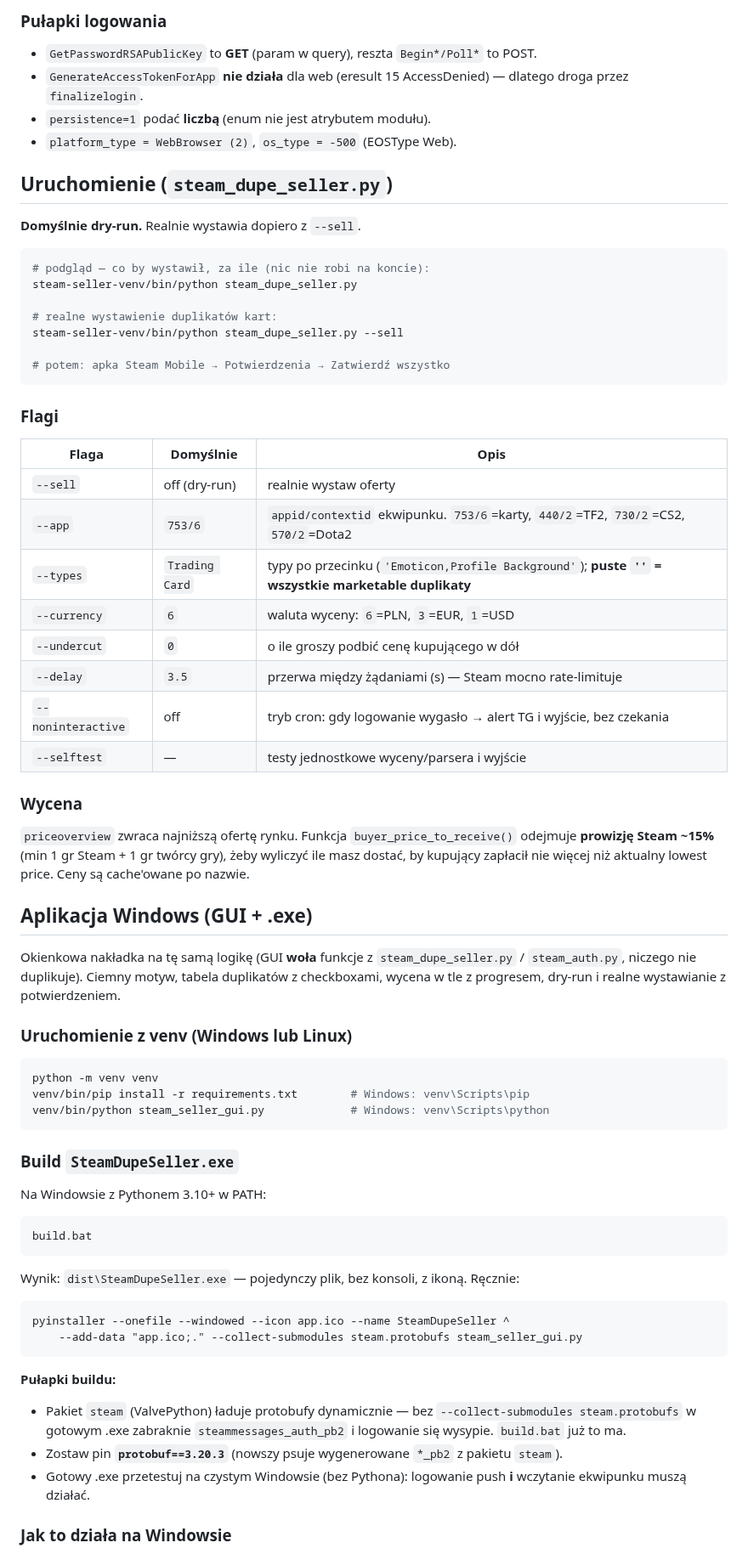
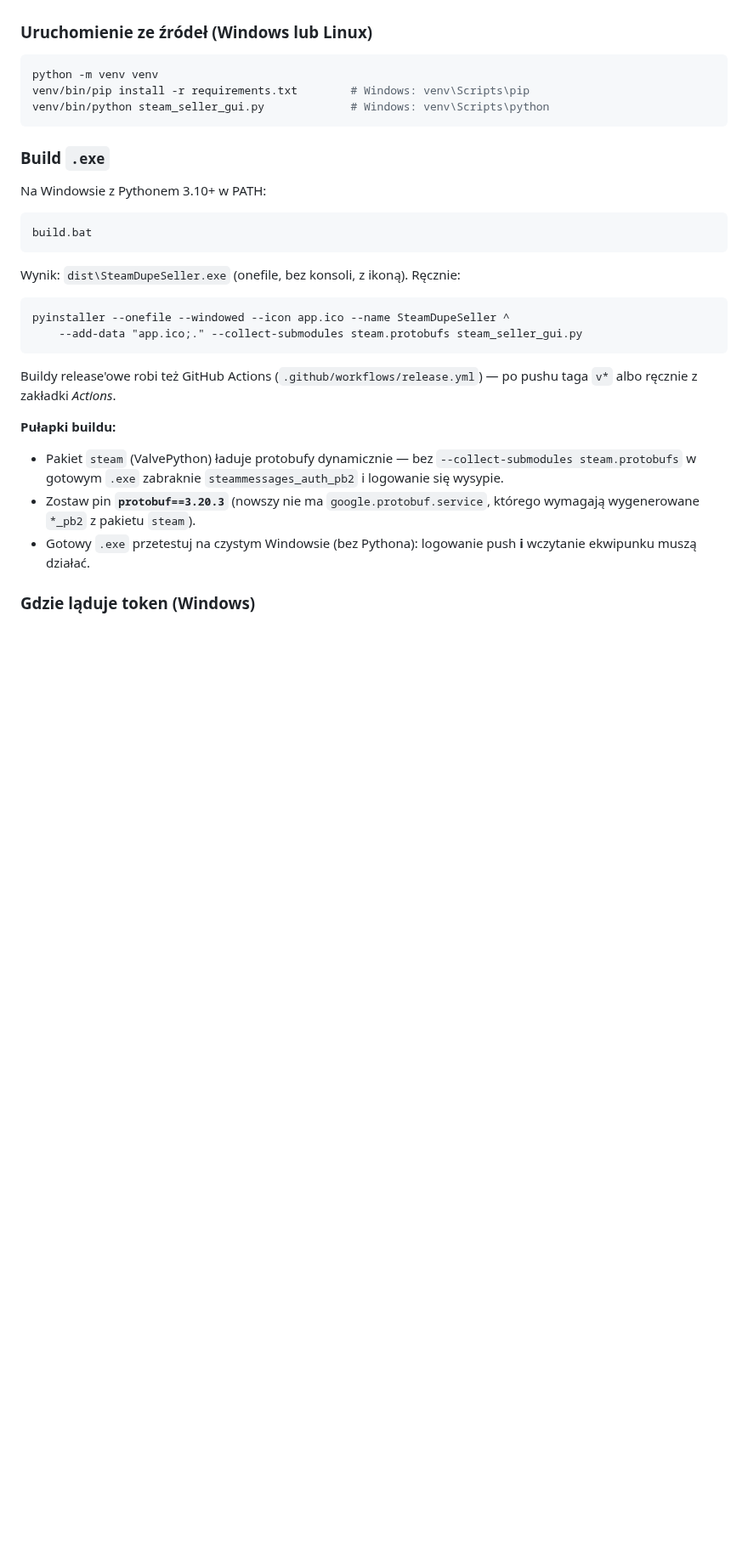
Before and after one commit to PiotrKajor/DupeDealer, a Markdown page: README.md, the part around one of its changes. Shown at 85% size. Drawn GitHub-style; blank space fills up the shorter version.

````diff
--- a/README.md
+++ b/README.md
@@ -70,51 +50,4 @@ steam-seller-venv/bin/python steam_auth.py --cookie  # debug: wypisz aktualne ci
-### Pułapki logowania
-
-- `GetPasswordRSAPublicKey` to **GET** (param w query), reszta `Begin*/Poll*` to POST.
-- `GenerateAccessTokenForApp` **nie działa** dla web (eresult 15 AccessDenied) — dlatego
-  droga przez `finalizelogin`.
-- `persistence=1` podać **liczbą** (enum nie jest atrybutem modułu).
-- `platform_type = WebBrowser (2)`, `os_type = -500` (EOSType Web).
-
-## Uruchomienie (`steam_dupe_seller.py`)
-
-**Domyślnie dry-run.** Realnie wystawia dopiero z `--sell`.
-
-```bash
-# podgląd — co by wystawił, za ile (nic nie robi na koncie):
-steam-seller-venv/bin/python steam_dupe_seller.py
-
-# realne wystawienie duplikatów kart:
-steam-seller-venv/bin/python steam_dupe_seller.py --sell
-
-# potem: apka Steam Mobile → Potwierdzenia → Zatwierdź wszystko
-```
-
-### Flagi
-
-| Flaga | Domyślnie | Opis |
-|-------|-----------|------|
-| `--sell` | off (dry-run) | realnie wystaw oferty |
-| `--app` | `753/6` | `appid/contextid` ekwipunku. `753/6`=karty, `440/2`=TF2, `730/2`=CS2, `570/2`=Dota2 |
-| `--types` | `Trading Card` | typy po przecinku (`'Emoticon,Profile Background'`); **puste `''` = wszystkie marketable duplikaty** |
-| `--currency` | `6` | waluta wyceny: `6`=PLN, `3`=EUR, `1`=USD |
-| `--undercut` | `0` | o ile groszy podbić cenę kupującego w dół |
-| `--delay` | `3.5` | przerwa między żądaniami (s) — Steam mocno rate-limituje |
-| `--noninteractive` | off | tryb cron: gdy logowanie wygasło → alert TG i wyjście, bez czekania |
-| `--selftest` | — | testy jednostkowe wyceny/parsera i wyjście |
-
-### Wycena
-
-`priceoverview` zwraca najniższą ofertę rynku. Funkcja `buyer_price_to_receive()` odejmuje
-**prowizję Steam ~15%** (min 1 gr Steam + 1 gr twórcy gry), żeby wyliczyć ile masz dostać,
-by kupujący zapłacił nie więcej niż aktualny lowest price. Ceny są cache'owane po nazwie.
-
-## Aplikacja Windows (GUI + .exe)
-
-Okienkowa nakładka na tę samą logikę (GUI **woła** funkcje z `steam_dupe_seller.py` /
-`steam_auth.py`, niczego nie duplikuje). Ciemny motyw, tabela duplikatów z checkboxami,
-wycena w tle z progresem, dry-run i realne wystawianie z potwierdzeniem.
-
-### Uruchomienie z venv (Windows lub Linux)
+### Uruchomienie ze źródeł (Windows lub Linux)
 
 ```bash
 python -m venv venv
@@ -122,7 +55,7 @@ venv/bin/pip install -r requirements.txt        # Windows: venv\Scripts\pip
 venv/bin/python steam_seller_gui.py             # Windows: venv\Scripts\python
 ```
 
-### Build `SteamDupeSeller.exe`
+### Build `.exe`
 
 Na Windowsie z Pythonem 3.10+ w PATH:
 
@@ -130,21 +63,25 @@ Na Windowsie z Pythonem 3.10+ w PATH:
 build.bat
 ```
 
-Wynik: `dist\SteamDupeSeller.exe` — pojedynczy plik, bez konsoli, z ikoną. Ręcznie:
+Wynik: `dist\SteamDupeSeller.exe` (onefile, bez konsoli, z ikoną). Ręcznie:
 
 ```bat
 pyinstaller --onefile --windowed --icon app.ico --name SteamDupeSeller ^
     --add-data "app.ico;." --collect-submodules steam.protobufs steam_seller_gui.py
 ```
 
+Buildy release'owe robi też GitHub Actions (`.github/workflows/release.yml`) — po pushu
+taga `v*` albo ręcznie z zakładki *Actions*.
+
 **Pułapki buildu:**
 
 - Pakiet `steam` (ValvePython) ładuje protobufy dynamicznie — bez
-  `--collect-submodules steam.protobufs` w gotowym .exe zabraknie
-  `steammessages_auth_pb2` i logowanie się wysypie. `build.bat` już to ma.
-- Zostaw pin **`protobuf==3.20.3`** (nowszy psuje wygenerowane `*_pb2` z pakietu `steam`).
-- Gotowy .exe przetestuj na czystym Windowsie (bez Pythona): logowanie push
-  **i** wczytanie ekwipunku muszą działać.
+  `--collect-submodules steam.protobufs` w gotowym `.exe` zabraknie
+  `steammessages_auth_pb2` i logowanie się wysypie.
+- Zostaw pin **`protobuf==3.20.3`** (nowszy nie ma `google.protobuf.service`,
+  którego wymagają wygenerowane `*_pb2` z pakietu `steam`).
+- Gotowy `.exe` przetestuj na czystym Windowsie (bez Pythona): logowanie push **i**
+  wczytanie ekwipunku muszą działać.
 
-### Jak to działa na Windowsie
+### Gdzie ląduje token (Windows)
 
````
Also changed, not shown: other parts of README.md (+114 -90 lines), docs/screenshot.png (added), 1 other file.
